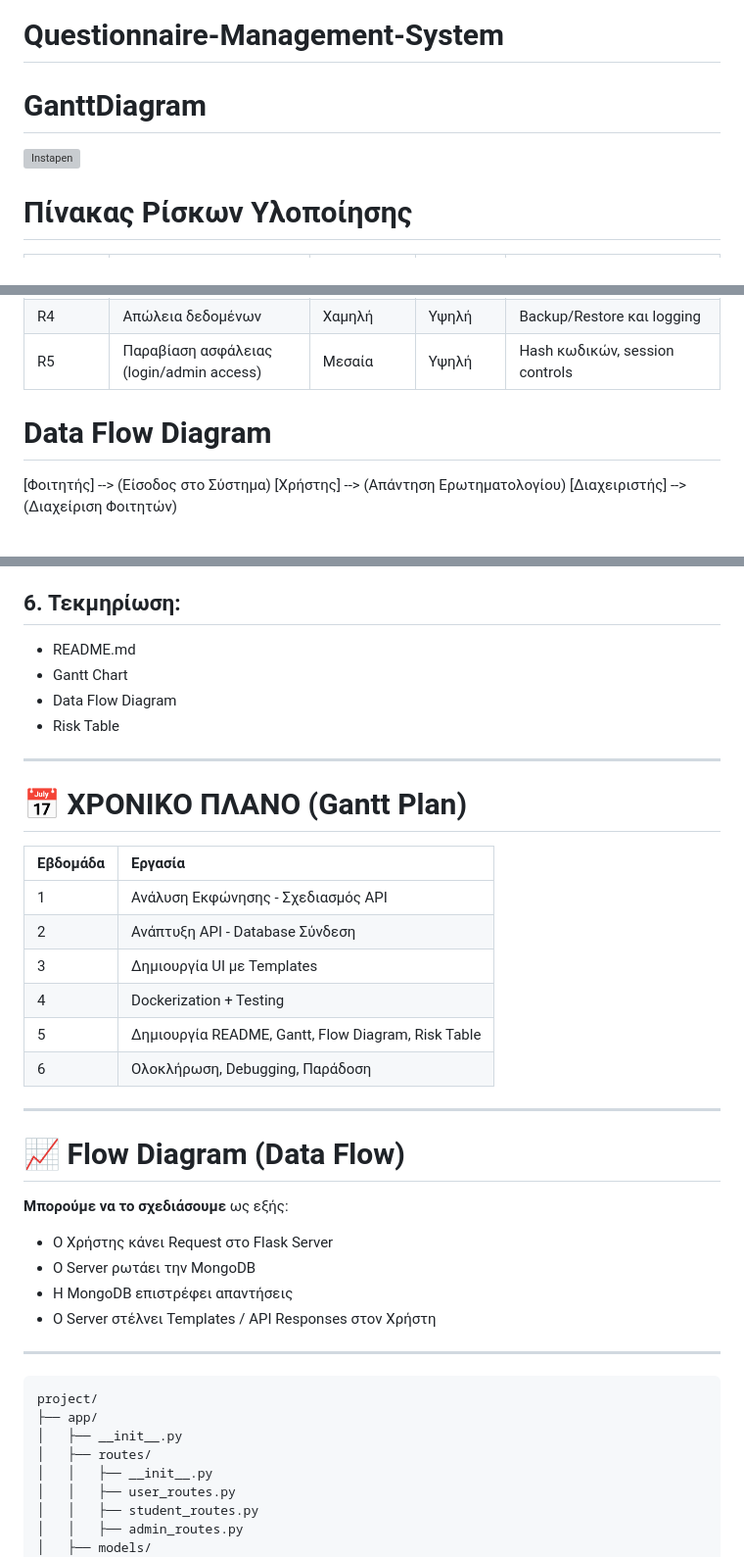
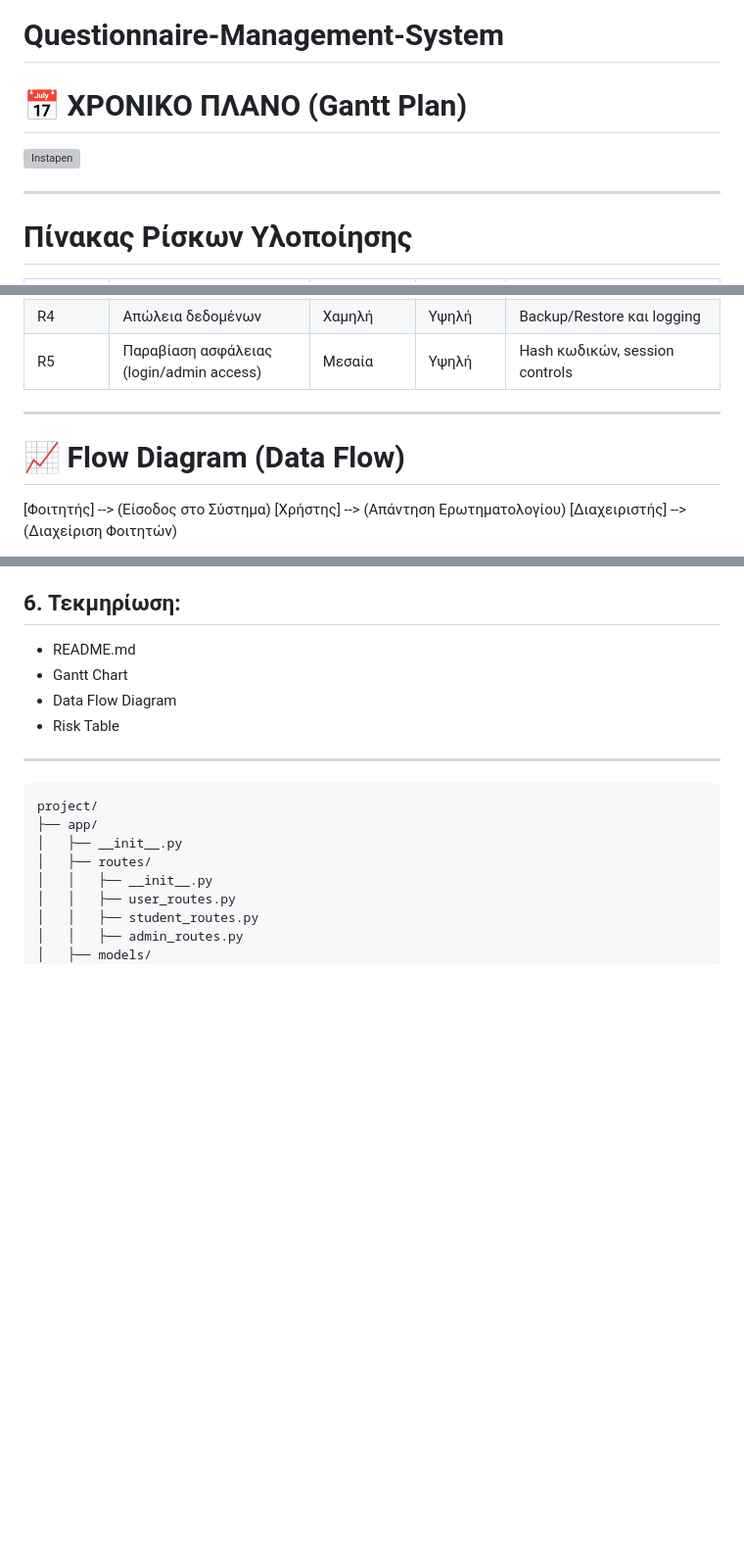
Before and after one commit to CookieBite1/Questionnaire-Management-System, a Markdown page: README.md, 3 parts joined by grey strips. Shown at 98% size. GitHub-like rendering; blank space fills up the shorter version; grey boxes are pictures that could not be loaded.

````diff
--- a/README.md
+++ b/README.md
@@ -1,7 +1,9 @@
 # Questionnaire-Management-System
 
-# GanttDiagram
+# 📅 ΧΡΟΝΙΚΟ ΠΛΑΝΟ (Gantt Plan)
 ![Instapen](https://github.com/user-attachments/assets/4756005a-744f-432a-8ce7-a1db4893a9a6)
+
+---
 
 # Πίνακας Ρίσκων Υλοποίησης
 | Κωδικός | Περιγραφή Ρίσκου                            | Πιθανότητα | Επίδραση | Αντιμετώπιση                                  |
@@ -12,7 +14,9 @@
 | R4      | Απώλεια δεδομένων                           | Χαμηλή     | Υψηλή    | Backup/Restore και logging                    |
 | R5      | Παραβίαση ασφάλειας (login/admin access)    | Μεσαία     | Υψηλή    | Hash κωδικών, session controls                |
 
-# Data Flow Diagram
+---
+
+#  📈 Flow Diagram (Data Flow)
 [Φοιτητής] --> (Είσοδος στο Σύστημα)
 [Χρήστης] --> (Απάντηση Ερωτηματολογίου)
 [Διαχειριστής] --> (Διαχείριση Φοιτητών)
@@ -101,30 +105,6 @@
 - Gantt Chart
 - Data Flow Diagram
 - Risk Table
-
----
-
-# 📅 ΧΡΟΝΙΚΟ ΠΛΑΝΟ (Gantt Plan)
-
-| Εβδομάδα | Εργασία |
-|:---------|:--------|
-| 1 | Ανάλυση Εκφώνησης - Σχεδιασμός API |
-| 2 | Ανάπτυξη API - Database Σύνδεση |
-| 3 | Δημιουργία UI με Templates |
-| 4 | Dockerization + Testing |
-| 5 | Δημιουργία README, Gantt, Flow Diagram, Risk Table |
-| 6 | Ολοκλήρωση, Debugging, Παράδοση |
-
----
-
-# 📈 Flow Diagram (Data Flow)
-
-**Μπορούμε να το σχεδιάσουμε** ως εξής:
-- Ο Χρήστης κάνει Request στο Flask Server
-- Ο Server ρωτάει την MongoDB
-- Η MongoDB επιστρέφει απαντήσεις
-- Ο Server στέλνει Templates / API Responses στον Χρήστη
-
 ---
 ```
 project/
````
